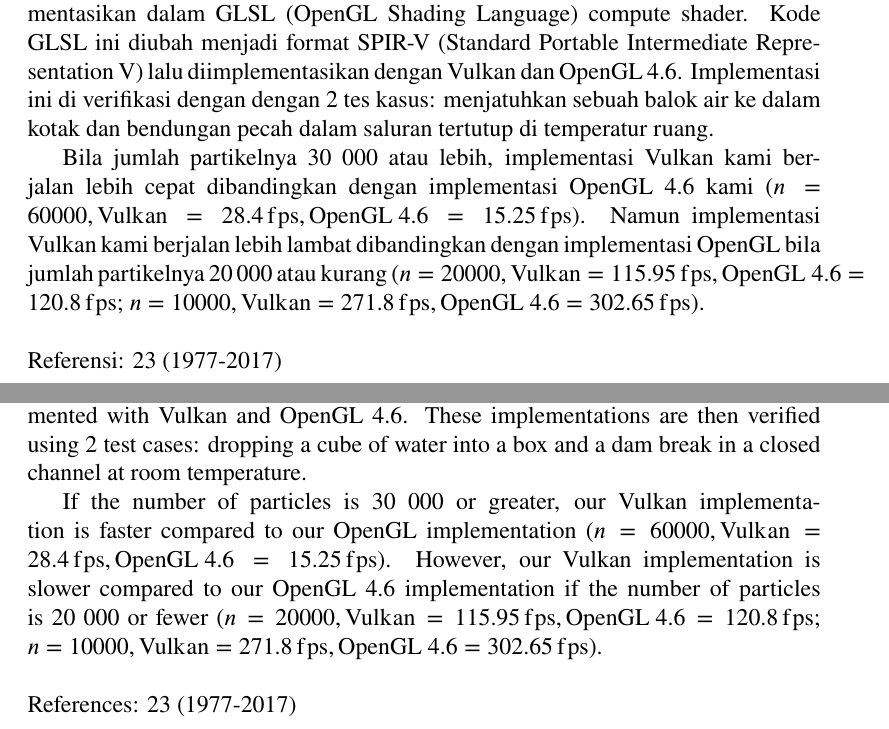
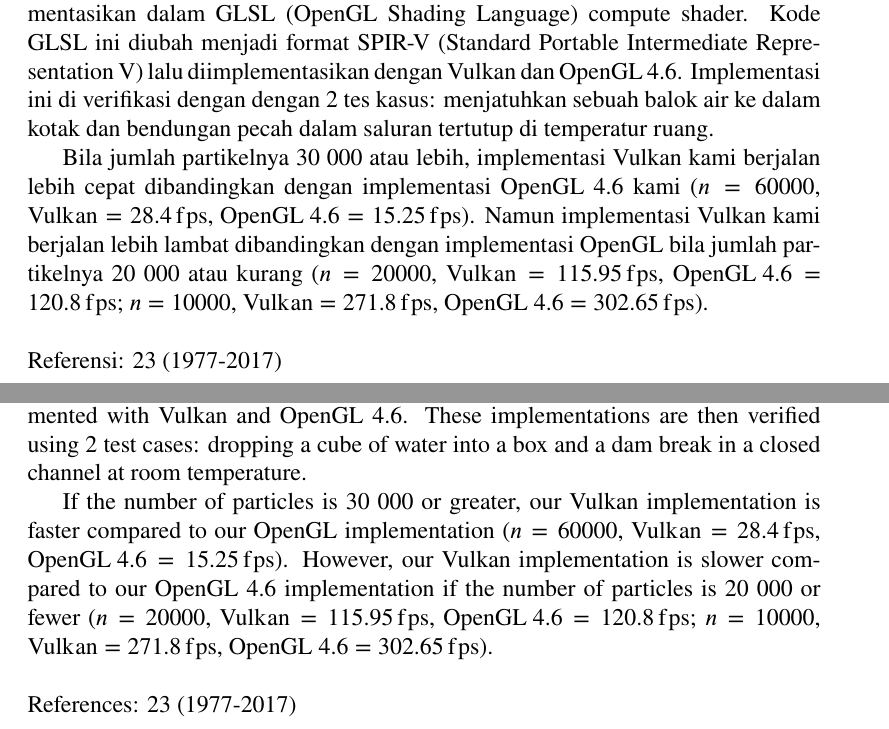
Before and after one commit to multiprecision/undergraduate_thesis, a LaTeX thesis (main.tex): two parts of pages 5 and 6 of 54, joined at a grey line, cut so that both start at the same text. Compiled offline with pdfLaTeX.

Commit message:
Fix equations in the abstract

```diff
--- a/main.tex
+++ b/main.tex
@@ -465,7 +465,7 @@
 
     Tesis ini menginvestigasi potensi dari Vulkan untuk animasi fluida dengan metode SPH. Sebuah algoritma SPH paralel yang sederhana dibuat dan diimplementasikan dalam GLSL (OpenGL Shading Language) compute shader. Kode GLSL ini diubah menjadi format SPIR-V (Standard Portable Intermediate Representation V) lalu diimplementasikan dengan Vulkan dan OpenGL 4.6. Implementasi ini di verifikasi dengan dengan 2 tes kasus: menjatuhkan sebuah balok air ke dalam kotak dan bendungan pecah dalam saluran tertutup di temperatur ruang.
 
-    Bila jumlah partikelnya 30 000 atau lebih, implementasi Vulkan kami berjalan lebih cepat dibandingkan dengan implementasi OpenGL 4.6 kami (\(n = 60 000, \mathrm{Vulkan} = \SI{28.4}{fps}, \mathrm{OpenGL\ 4.6} = \SI{15.25}{fps}\)). Namun implementasi Vulkan kami berjalan lebih lambat dibandingkan dengan implementasi OpenGL bila jumlah partikelnya 20 000 atau kurang (\(n = 20000, \mathrm{Vulkan} = \SI{115.95}{fps}, \mathrm{OpenGL\ 4.6} = \SI{120.8}{fps}\); \(n = 10000, \mathrm{Vulkan} = \SI{271.8}{fps}, \mathrm{OpenGL\ 4.6} = \SI{302.65}{fps}\)).
+    Bila jumlah partikelnya 30 000 atau lebih, implementasi Vulkan kami berjalan lebih cepat dibandingkan dengan implementasi OpenGL 4.6 kami (\(n = 60 000\), \(\mathrm{Vulkan} = \SI{28.4}{fps}\), \(\mathrm{OpenGL\ 4.6} = \SI{15.25}{fps}\)). Namun implementasi Vulkan kami berjalan lebih lambat dibandingkan dengan implementasi OpenGL bila jumlah partikelnya 20 000 atau kurang (\(n = 20000\), \(\mathrm{Vulkan} = \SI{115.95}{fps}\), \(\mathrm{OpenGL\ 4.6} = \SI{120.8}{fps}\); \(n = 10000\), \(\mathrm{Vulkan} = \SI{271.8}{fps}\), \(\mathrm{OpenGL\ 4.6} = \SI{302.65}{fps}\)).
     \vspace{1\baselineskip}
     \newline
     Referensi: 23 (1977-2017)
@@ -485,7 +485,7 @@
 
     This thesis investigates the potential of Vulkan for fluid animation using SPH method. A simple parallel SPH algorithm is devised and implemented in GLSL (OpenGL Shading Language) compute shader. This GLSL code is converted into SPIR-V (Standard Portable Intermediate Representation V) format and then implemented with Vulkan and OpenGL 4.6. These implementations are then verified using 2 test cases: dropping a cube of water into a box and a dam break in a closed channel at room temperature.
 
-    If the number of particles is 30 000 or greater, our Vulkan implementation is faster compared to our OpenGL implementation (\(n = 60 000, \mathrm{Vulkan} = \SI{28.4}{fps}, \mathrm{OpenGL\ 4.6} = \SI{15.25}{fps}\)). However, our Vulkan implementation is slower compared to our OpenGL 4.6 implementation if the number of particles is 20 000 or fewer (\(n = 20000, \mathrm{Vulkan} = \SI{115.95}{fps}, \mathrm{OpenGL\ 4.6} = \SI{120.8}{fps}\); \(n = 10000, \mathrm{Vulkan} = \SI{271.8}{fps}, \mathrm{OpenGL\ 4.6} = \SI{302.65}{fps}\)).
+    If the number of particles is 30 000 or greater, our Vulkan implementation is faster compared to our OpenGL implementation (\(n = 60 000\), \(\mathrm{Vulkan} = \SI{28.4}{fps}\), \(\mathrm{OpenGL\ 4.6} = \SI{15.25}{fps}\)). However, our Vulkan implementation is slower compared to our OpenGL 4.6 implementation if the number of particles is 20 000 or fewer (\(n = 20000\), \(\mathrm{Vulkan} = \SI{115.95}{fps}\), \(\mathrm{OpenGL\ 4.6} = \SI{120.8}{fps}\); \(n = 10000\), \(\mathrm{Vulkan} = \SI{271.8}{fps}\), \(\mathrm{OpenGL\ 4.6} = \SI{302.65}{fps}\)).
     \vspace{1\baselineskip}
     \newline
     References: 23 (1977-2017)
```
